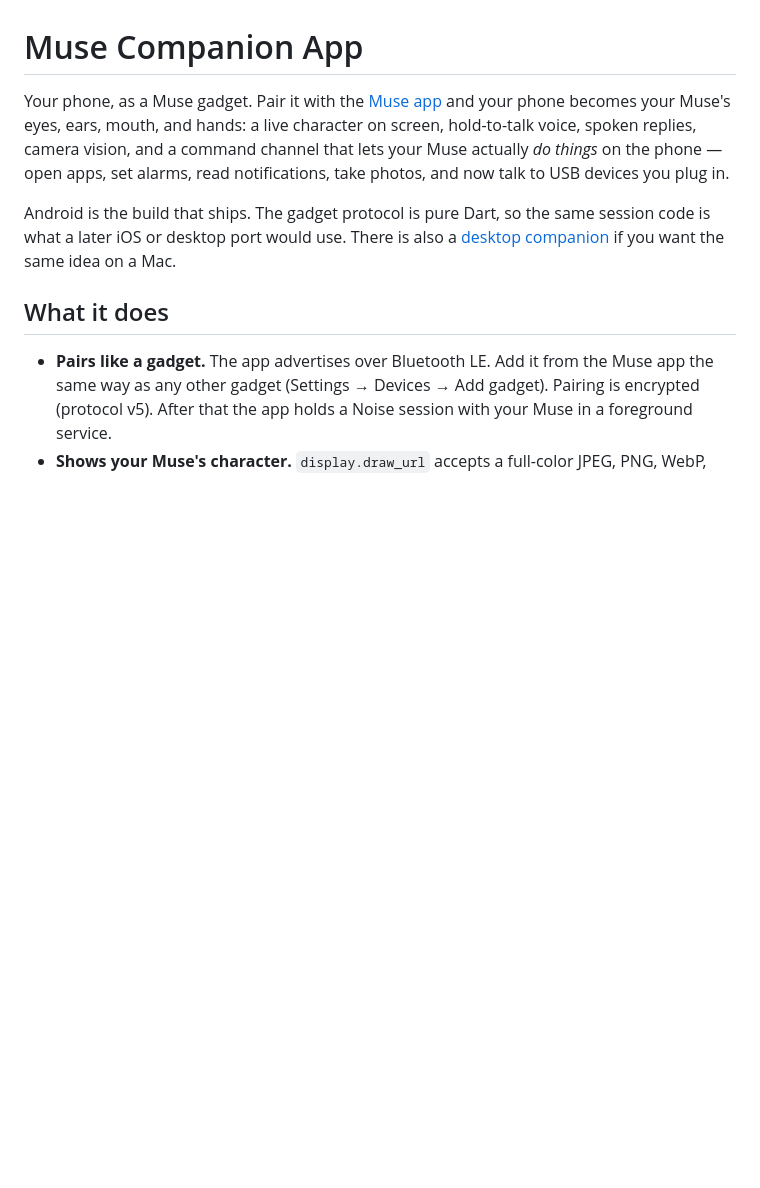
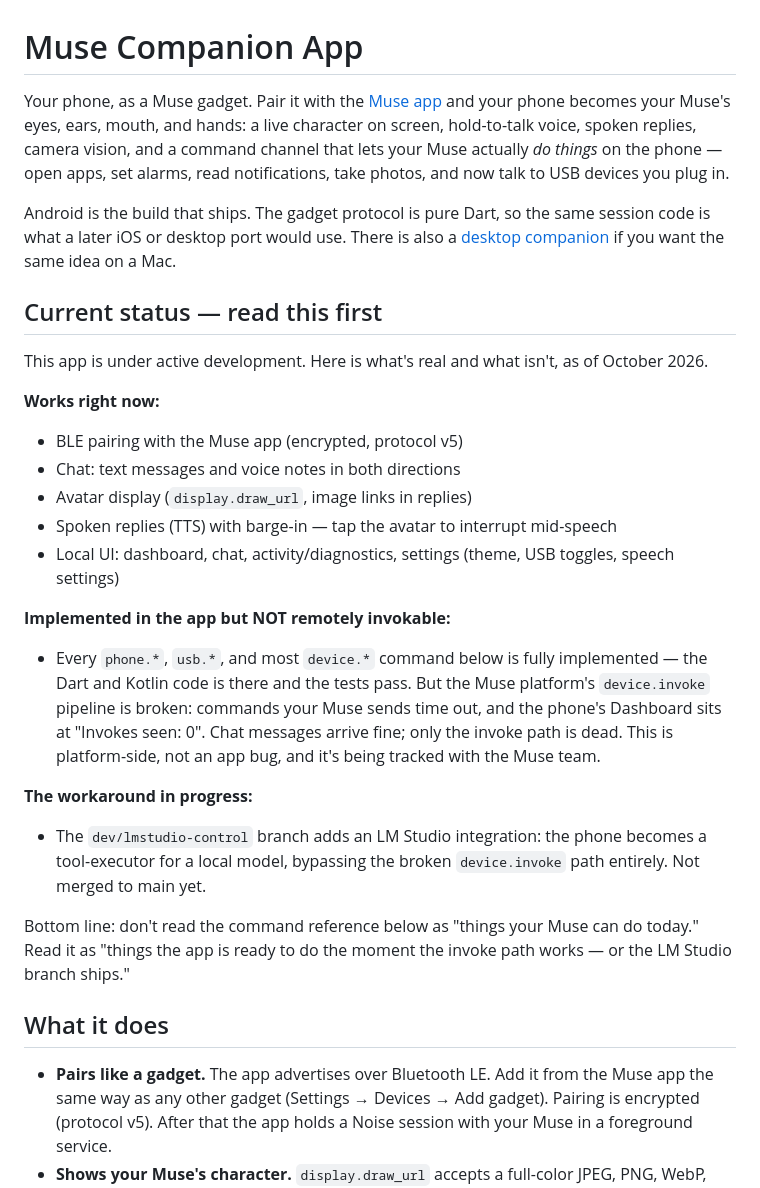
Before and after one commit to Franzferdinan51/MuseCompanionApp, a Markdown page: README.md, the part around one of its changes. Rendered like a GitHub page; blank space fills up the shorter version.

```diff
--- a/README.md
+++ b/README.md
@@ -3,6 +3,25 @@
 Your phone, as a Muse gadget. Pair it with the [Muse app](https://muse.ai) and your phone becomes your Muse's eyes, ears, mouth, and hands: a live character on screen, hold-to-talk voice, spoken replies, camera vision, and a command channel that lets your Muse actually *do things* on the phone — open apps, set alarms, read notifications, take photos, and now talk to USB devices you plug in.
 
 Android is the build that ships. The gadget protocol is pure Dart, so the same session code is what a later iOS or desktop port would use. There is also a [desktop companion](https://github.com/Franzferdinan51/MuseDesktopCompanion) if you want the same idea on a Mac.
+
+## Current status — read this first
+
+This app is under active development. Here is what's real and what isn't, as of October 2026.
+
+**Works right now:**
+- BLE pairing with the Muse app (encrypted, protocol v5)
+- Chat: text messages and voice notes in both directions
+- Avatar display (`display.draw_url`, image links in replies)
+- Spoken replies (TTS) with barge-in — tap the avatar to interrupt mid-speech
+- Local UI: dashboard, chat, activity/diagnostics, settings (theme, USB toggles, speech settings)
+
+**Implemented in the app but NOT remotely invokable:**
+- Every `phone.*`, `usb.*`, and most `device.*` command below is fully implemented — the Dart and Kotlin code is there and the tests pass. But the Muse platform's `device.invoke` pipeline is broken: commands your Muse sends time out, and the phone's Dashboard sits at "Invokes seen: 0". Chat messages arrive fine; only the invoke path is dead. This is platform-side, not an app bug, and it's being tracked with the Muse team.
+
+**The workaround in progress:**
+- The `dev/lmstudio-control` branch adds an LM Studio integration: the phone becomes a tool-executor for a local model, bypassing the broken `device.invoke` path entirely. Not merged to main yet.
+
+Bottom line: don't read the command reference below as "things your Muse can do today." Read it as "things the app is ready to do the moment the invoke path works — or the LM Studio branch ships."
 
 ## What it does
 
```
Also changed, not shown: other parts of README.md (+48 -48 lines).
